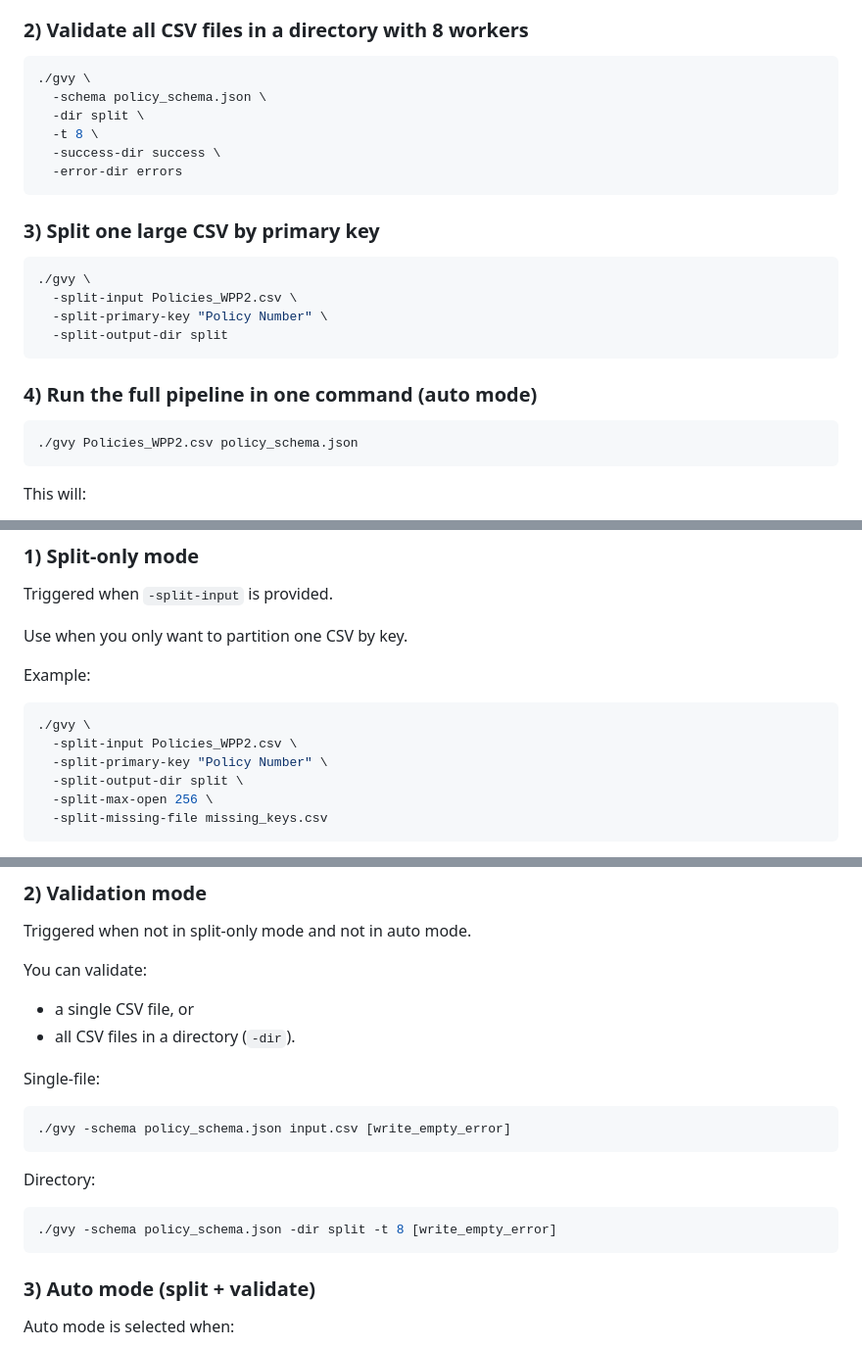
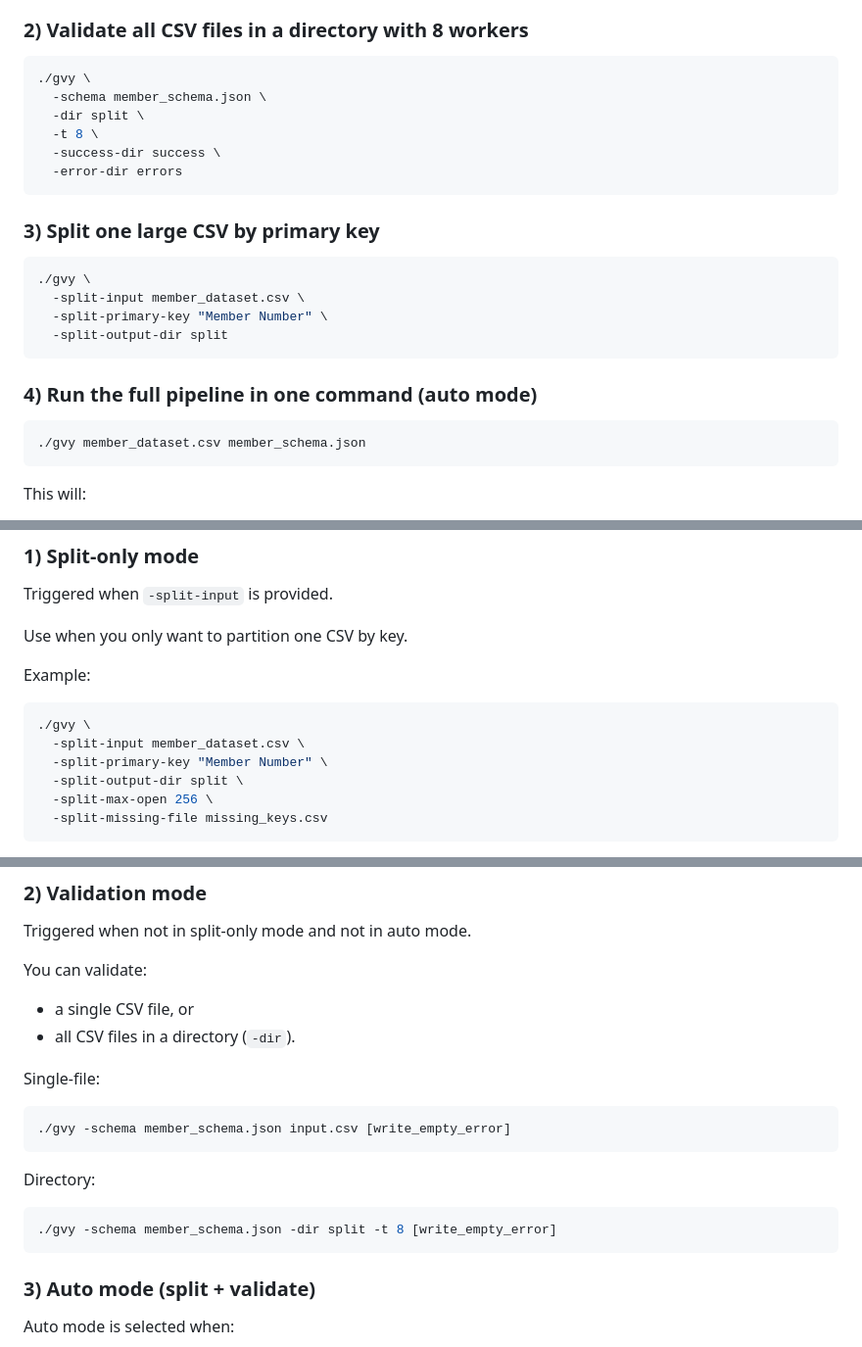
Before and after one commit to Appadon/go_validate_yourself, a Markdown page: README.md, 3 parts joined by grey strips. Shown at 98% size. GitHub-like rendering.

````diff
--- a/README.md
+++ b/README.md
@@ -72,7 +72,7 @@ go build -o gvy .
 ### 2) Validate all CSV files in a directory with 8 workers
 ```bash
 ./gvy \
-  -schema policy_schema.json \
+  -schema member_schema.json \
   -dir split \
   -t 8 \
   -success-dir success \
@@ -82,14 +82,14 @@ go build -o gvy .
 ### 3) Split one large CSV by primary key
 ```bash
 ./gvy \
-  -split-input Policies_WPP2.csv \
-  -split-primary-key "Policy Number" \
+  -split-input member_dataset.csv \
+  -split-primary-key "Member Number" \
   -split-output-dir split
 ```
 
 ### 4) Run the full pipeline in one command (auto mode)
 ```bash
-./gvy Policies_WPP2.csv policy_schema.json
+./gvy member_dataset.csv member_schema.json
 ```
 This will:
 - auto-detect split key as the first CSV header column (unless `-split-primary-key` is provided),
@@ -106,8 +106,8 @@ Use when you only want to partition one CSV by key.
 Example:
 ```bash
 ./gvy \
-  -split-input Policies_WPP2.csv \
-  -split-primary-key "Policy Number" \
+  -split-input member_dataset.csv \
+  -split-primary-key "Member Number" \
   -split-output-dir split \
   -split-max-open 256 \
   -split-missing-file missing_keys.csv
@@ -122,12 +122,12 @@ You can validate:
 
 Single-file:
 ```bash
-./gvy -schema policy_schema.json input.csv [write_empty_error]
+./gvy -schema member_schema.json input.csv [write_empty_error]
 ```
 
 Directory:
 ```bash
-./gvy -schema policy_schema.json -dir split -t 8 [write_empty_error]
+./gvy -schema member_schema.json -dir split -t 8 [write_empty_error]
 ```
 
 ### 3) Auto mode (split + validate)
````
